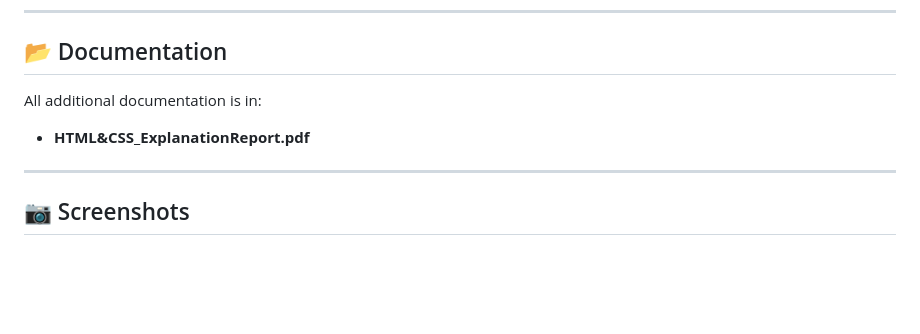
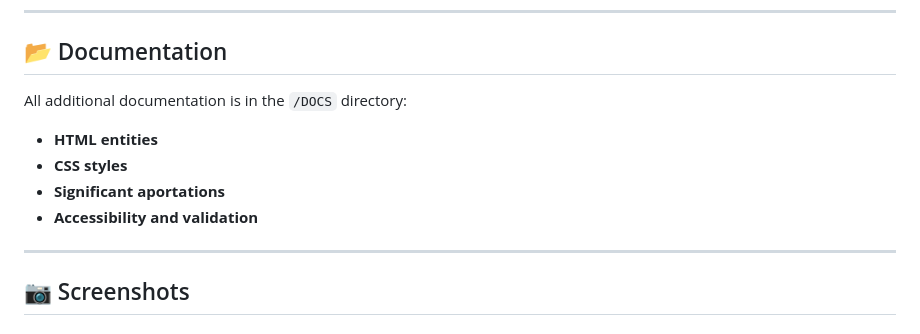
Before and after one commit to marcturu/bit-article, a Markdown page: README.md, the part around the change. Drawn GitHub-style; blank space fills up the shorter version.

```diff
--- a/README.md
+++ b/README.md
@@ -36,8 +36,11 @@ The webpage will be available at **localhost**.
 
 ## 📂 Documentation
 
-All additional documentation is in:
-- **HTML&CSS_ExplanationReport.pdf**
+All additional documentation is in the `/DOCS` directory:
+- **HTML entities**
+- **CSS styles**
+- **Significant aportations**
+- **Accessibility and validation**
 
 ---
 ## 📷 Screenshots
```
